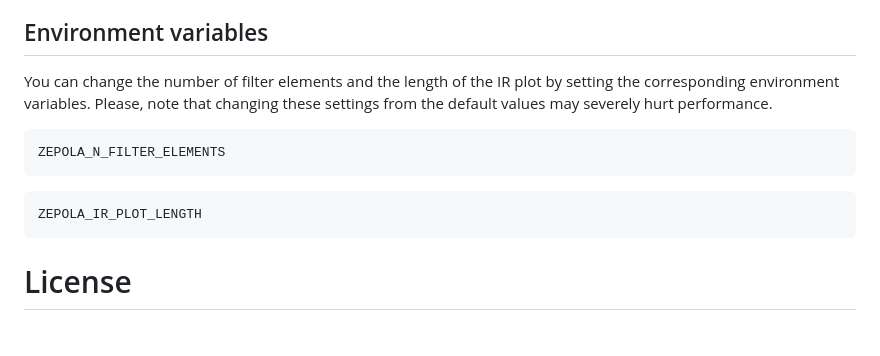
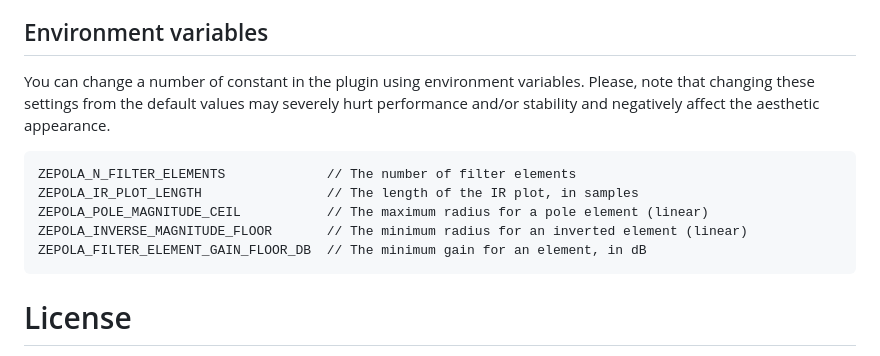
Before and after one commit to LIMUNIMI/ZePolA, a Markdown page: README.md, the part around the change. GitHub-like rendering.

Commit message:
:memo: Update env vars in doc

````diff
--- a/README.md
+++ b/README.md
@@ -60,12 +60,14 @@ Buttons:
 - **Man/Auto Gain** Toggles the auto-gain feature
 
 ## Environment variables
-You can change the number of filter elements and the length of the IR plot by setting the corresponding environment variables. Please, note that changing these settings from the default values may severely hurt performance.
+You can change a number of constant in the plugin using environment variables.
+Please, note that changing these settings from the default values may severely hurt performance and/or stability and negatively affect the aesthetic appearance.
 ```
-ZEPOLA_N_FILTER_ELEMENTS
-```
-```
-ZEPOLA_IR_PLOT_LENGTH
+ZEPOLA_N_FILTER_ELEMENTS             // The number of filter elements
+ZEPOLA_IR_PLOT_LENGTH                // The length of the IR plot, in samples
+ZEPOLA_POLE_MAGNITUDE_CEIL           // The maximum radius for a pole element (linear)
+ZEPOLA_INVERSE_MAGNITUDE_FLOOR       // The minimum radius for an inverted element (linear)
+ZEPOLA_FILTER_ELEMENT_GAIN_FLOOR_DB  // The minimum gain for an element, in dB
 ```
 
 # License
````
